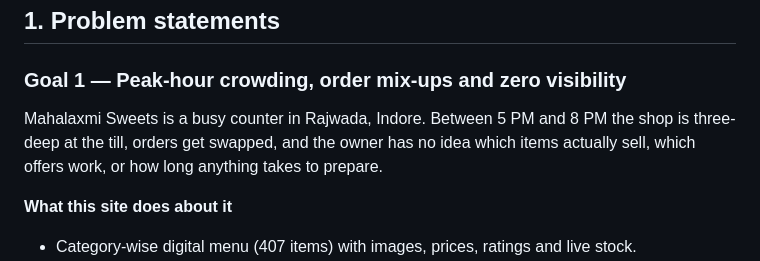
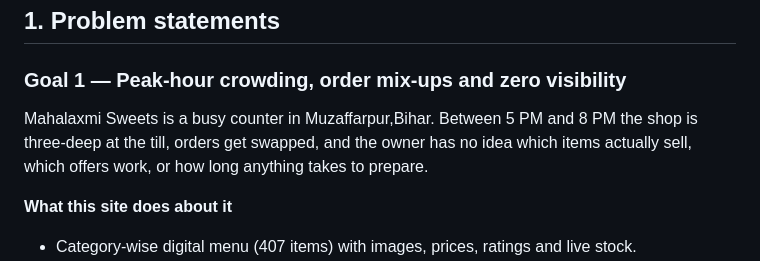
Before and after one commit to pk3336635-bit/Pawan_AI_project_Business_problem, a Markdown page: README.md, the part around the change. Rendered like a GitHub page.

```diff
--- a/README.md
+++ b/README.md
@@ -10,7 +10,7 @@ A complete, front-end-only ordering website for a small-city sweet shop, built w
 
 ### Goal 1 — Peak-hour crowding, order mix-ups and zero visibility
 
-Mahalaxmi Sweets is a busy counter in Rajwada, Indore. Between 5 PM and 8 PM the shop is three-deep at the till, orders get swapped, and the owner has no idea which items actually sell, which offers work, or how long anything takes to prepare.
+Mahalaxmi Sweets is a busy counter in Muzaffarpur,Bihar. Between 5 PM and 8 PM the shop is three-deep at the till, orders get swapped, and the owner has no idea which items actually sell, which offers work, or how long anything takes to prepare.
 
 **What this site does about it**
 
```
